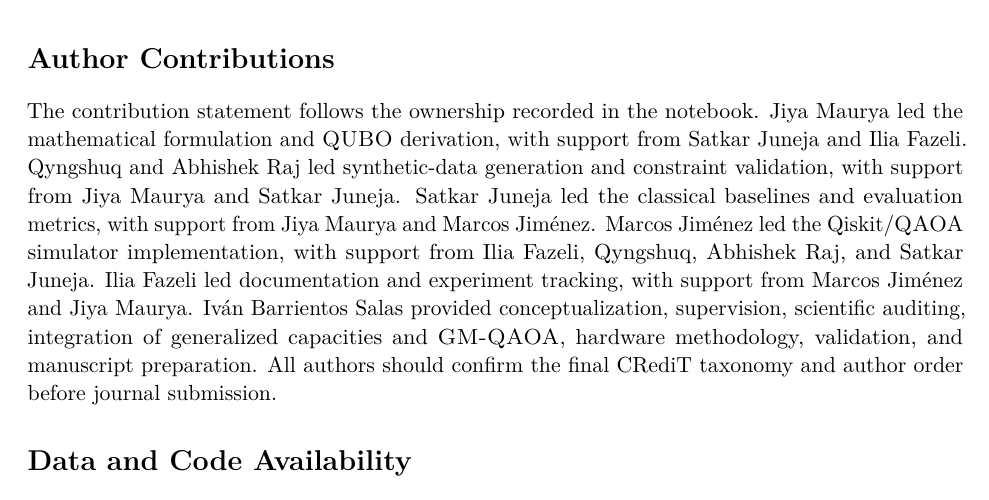
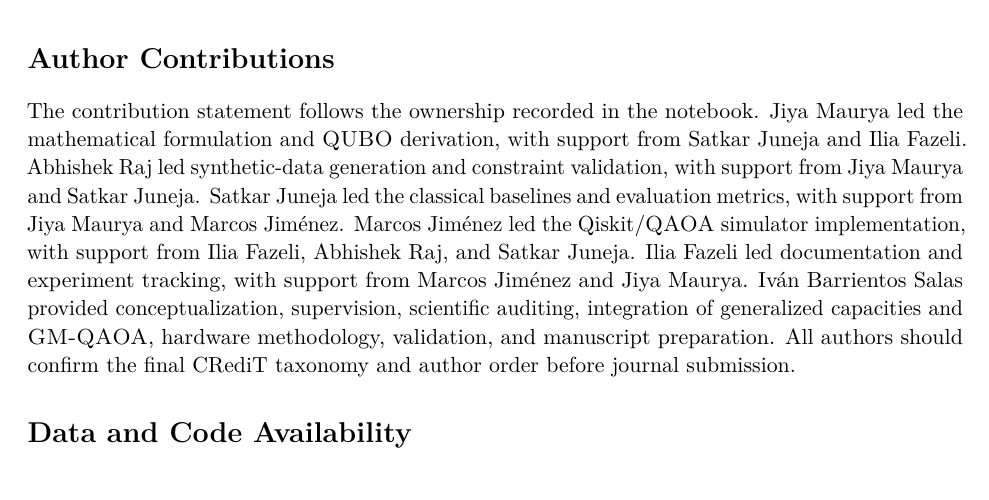
Before and after one commit to qubitmx/qi26-20-quantum-assignment-optimization, a LaTeX paper (paper/latex_source/main.tex): part of page 23 of 33, cut so that both start at the same text. Compiled offline with pdfLaTeX.

Commit message:
Revise author contributions section for clarity
Removal of discord username Qyngshuq alongside Abhishek Raj

```diff
--- a/paper/latex_source/main.tex
+++ b/paper/latex_source/main.tex
@@ -147,7 +147,7 @@ Both hardware distributions contained the classical optimum of score $3.25$, yie
 
 \section*{Author Contributions}
 \addcontentsline{toc}{section}{Author Contributions}
-The contribution statement follows the ownership recorded in the notebook. Jiya Maurya led the mathematical formulation and \QUBO{} derivation, with support from Satkar Juneja and Ilia Fazeli. Qyngshuq and Abhishek Raj led synthetic-data generation and constraint validation, with support from Jiya Maurya and Satkar Juneja. Satkar Juneja led the classical baselines and evaluation metrics, with support from Jiya Maurya and Marcos Jiménez. Marcos Jiménez led the Qiskit/\QAOA{} simulator implementation, with support from Ilia Fazeli, Qyngshuq, Abhishek Raj, and Satkar Juneja. Ilia Fazeli led documentation and experiment tracking, with support from Marcos Jiménez and Jiya Maurya. Iván Barrientos Salas provided conceptualization, supervision, scientific auditing, integration of generalized capacities and \GMQAOA{}, hardware methodology, validation, and manuscript preparation. All authors should confirm the final CRediT taxonomy and author order before journal submission.
+The contribution statement follows the ownership recorded in the notebook. Jiya Maurya led the mathematical formulation and \QUBO{} derivation, with support from Satkar Juneja and Ilia Fazeli. Abhishek Raj led synthetic-data generation and constraint validation, with support from Jiya Maurya and Satkar Juneja. Satkar Juneja led the classical baselines and evaluation metrics, with support from Jiya Maurya and Marcos Jiménez. Marcos Jiménez led the Qiskit/\QAOA{} simulator implementation, with support from Ilia Fazeli, Abhishek Raj, and Satkar Juneja. Ilia Fazeli led documentation and experiment tracking, with support from Marcos Jiménez and Jiya Maurya. Iván Barrientos Salas provided conceptualization, supervision, scientific auditing, integration of generalized capacities and \GMQAOA{}, hardware methodology, validation, and manuscript preparation. All authors should confirm the final CRediT taxonomy and author order before journal submission.
 
 \section*{Data and Code Availability}
 \addcontentsline{toc}{section}{Data and Code Availability}
```
